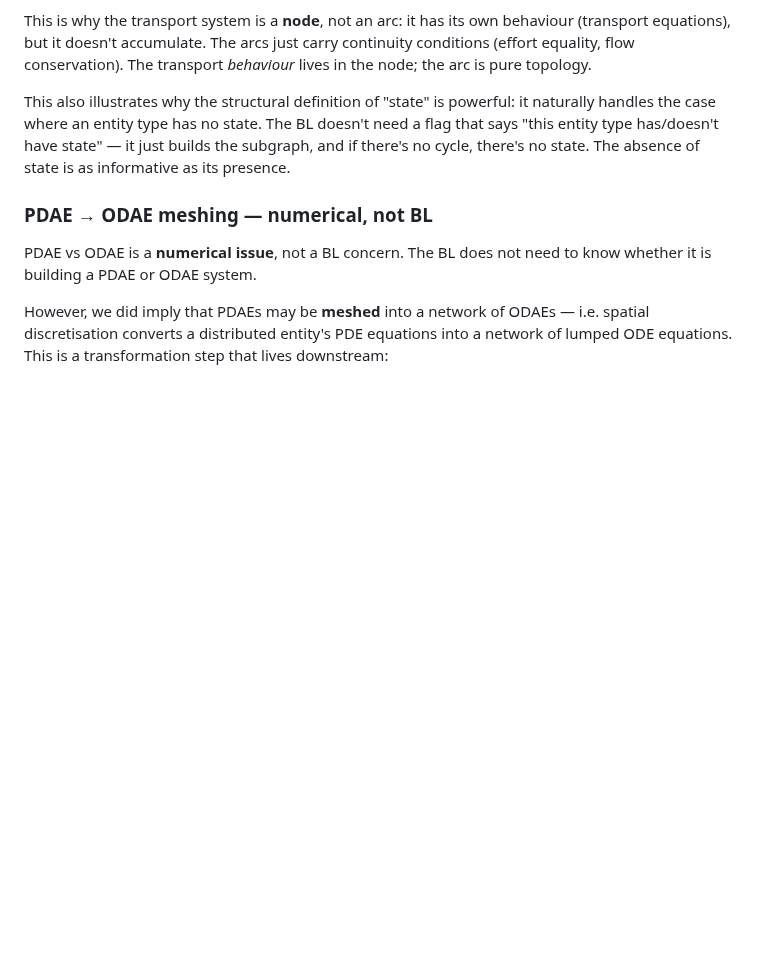
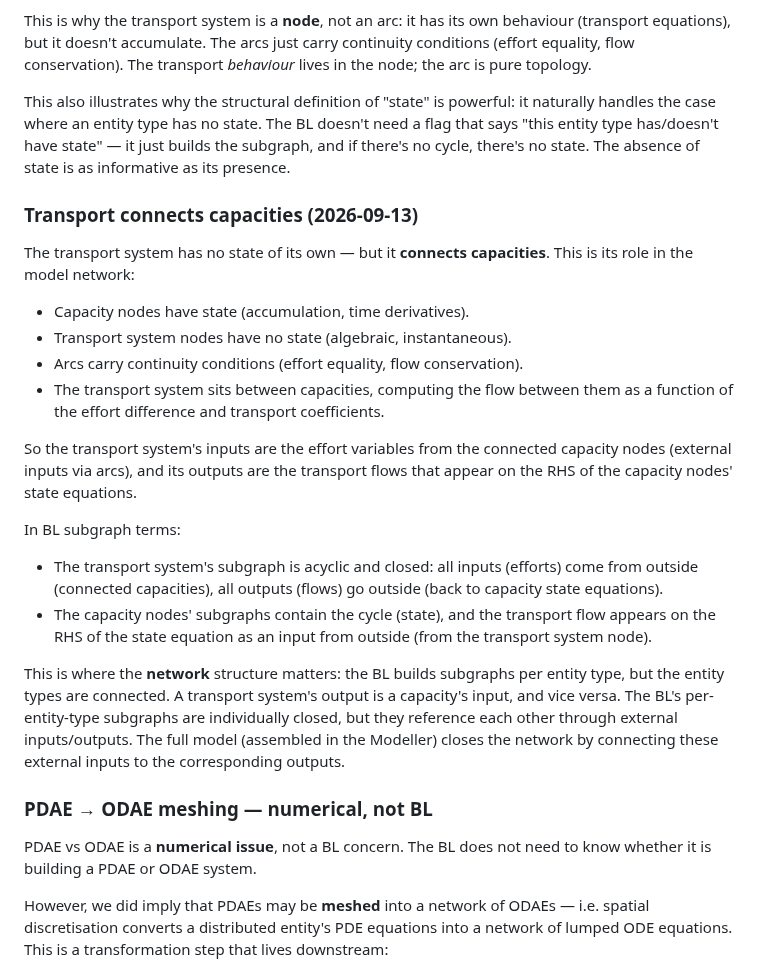
Before and after one commit to heinz-preisig/ProMo14, a Markdown page: docs/behaviour-linker-design-discussion.md, the part around the change. Rendered like a GitHub page; blank space fills up the shorter version.

Commit message:
docs: BL design — transport system connects capacities, per-entity-type subgraphs reference each other via external inputs/outputs

```diff
--- a/docs/behaviour-linker-design-discussion.md
+++ b/docs/behaviour-linker-design-discussion.md
@@ -550,6 +550,39 @@ state. The BL doesn't need a flag that says "this entity type has/doesn't
 have state" — it just builds the subgraph, and if there's no cycle,
 there's no state. The absence of state is as informative as its presence.
 
+### Transport connects capacities (2026-09-13)
+
+The transport system has no state of its own — but it **connects
+capacities**. This is its role in the model network:
+
+- Capacity nodes have state (accumulation, time derivatives).
+- Transport system nodes have no state (algebraic, instantaneous).
+- Arcs carry continuity conditions (effort equality, flow conservation).
+- The transport system sits between capacities, computing the flow
+  between them as a function of the effort difference and transport
+  coefficients.
+
+So the transport system's inputs are the effort variables from the
+connected capacity nodes (external inputs via arcs), and its outputs
+are the transport flows that appear on the RHS of the capacity nodes'
+state equations.
+
+In BL subgraph terms:
+- The transport system's subgraph is acyclic and closed: all inputs
+  (efforts) come from outside (connected capacities), all outputs
+  (flows) go outside (back to capacity state equations).
+- The capacity nodes' subgraphs contain the cycle (state), and the
+  transport flow appears on the RHS of the state equation as an input
+  from outside (from the transport system node).
+
+This is where the **network** structure matters: the BL builds
+subgraphs per entity type, but the entity types are connected. A
+transport system's output is a capacity's input, and vice versa. The
+BL's per-entity-type subgraphs are individually closed, but they
+reference each other through external inputs/outputs. The full model
+(assembled in the Modeller) closes the network by connecting these
+external inputs to the corresponding outputs.
+
 ### PDAE → ODAE meshing — numerical, not BL
 
 PDAE vs ODAE is a **numerical issue**, not a BL concern. The BL does
```
